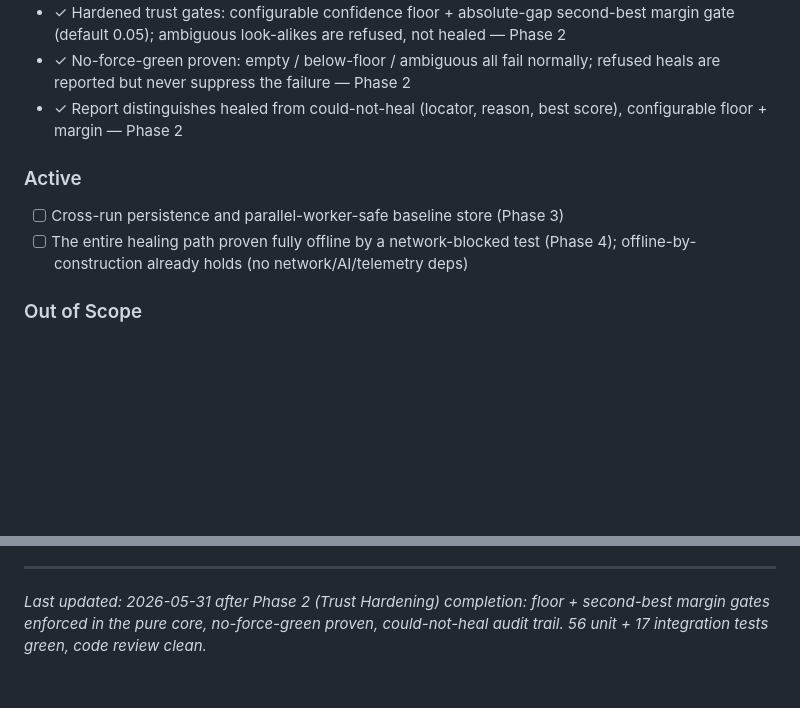
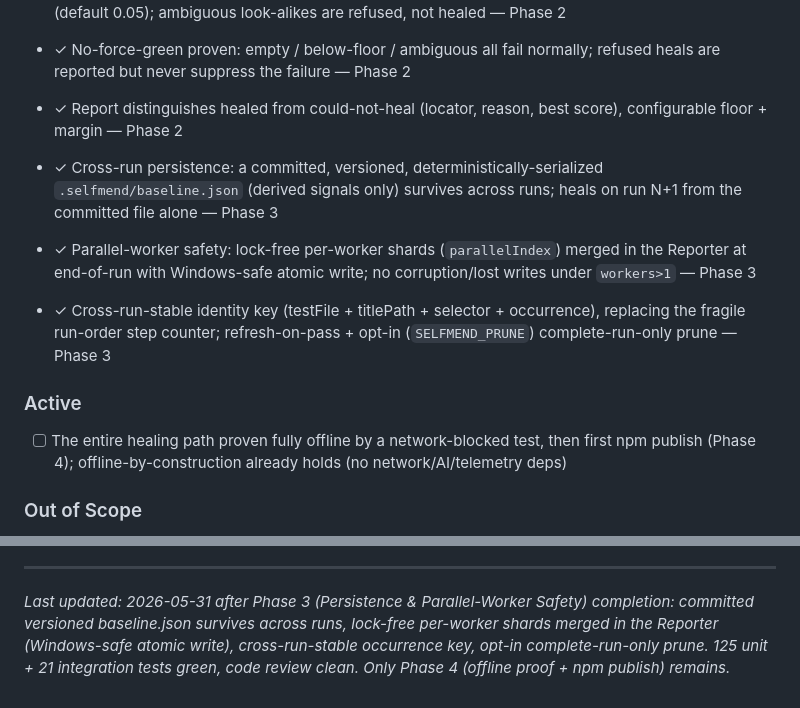
Before and after one commit to BilalEjaz/selfmend, a Markdown page: .planning/PROJECT.md, 2 parts joined by grey strips. Rendered like a GitHub page; blank space fills up the shorter version.

Commit message:
docs(phase-03): complete phase execution (verified + review clean)

```diff
--- a/.planning/PROJECT.md
+++ b/.planning/PROJECT.md
@@ -29,12 +29,15 @@ When a test fails only because a selector changed (not because the app is actual
 - ✓ No-force-green proven: empty / below-floor / ambiguous all fail normally; refused heals are reported but never suppress the failure — Phase 2
 - ✓ Report distinguishes healed from could-not-heal (locator, reason, best score), configurable floor + margin — Phase 2
 
+- ✓ Cross-run persistence: a committed, versioned, deterministically-serialized `.selfmend/baseline.json` (derived signals only) survives across runs; heals on run N+1 from the committed file alone — Phase 3
+- ✓ Parallel-worker safety: lock-free per-worker shards (`parallelIndex`) merged in the Reporter at end-of-run with Windows-safe atomic write; no corruption/lost writes under `workers>1` — Phase 3
+- ✓ Cross-run-stable identity key (testFile + titlePath + selector + occurrence), replacing the fragile run-order step counter; refresh-on-pass + opt-in (`SELFMEND_PRUNE`) complete-run-only prune — Phase 3
+
 ### Active
 
 <!-- Current scope. Building toward these. v1 = locator healing only. -->
 
-- [ ] Cross-run persistence and parallel-worker-safe baseline store (Phase 3)
-- [ ] The entire healing path proven fully offline by a network-blocked test (Phase 4); offline-by-construction already holds (no network/AI/telemetry deps)
+- [ ] The entire healing path proven fully offline by a network-blocked test, then first npm publish (Phase 4); offline-by-construction already holds (no network/AI/telemetry deps)
 
 ### Out of Scope
 
@@ -94,4 +97,4 @@ This document evolves at phase transitions and milestone boundaries.
 4. Update Context with current state
 
 ---
-*Last updated: 2026-05-31 after Phase 2 (Trust Hardening) completion: floor + second-best margin gates enforced in the pure core, no-force-green proven, could-not-heal audit trail. 56 unit + 17 integration tests green, code review clean.*
+*Last updated: 2026-05-31 after Phase 3 (Persistence & Parallel-Worker Safety) completion: committed versioned baseline.json survives across runs, lock-free per-worker shards merged in the Reporter (Windows-safe atomic write), cross-run-stable occurrence key, opt-in complete-run-only prune. 125 unit + 21 integration tests green, code review clean. Only Phase 4 (offline proof + npm publish) remains.*
```
Also changed, not shown: .planning/STATE.md (+9 -8 lines), 1 other file.
